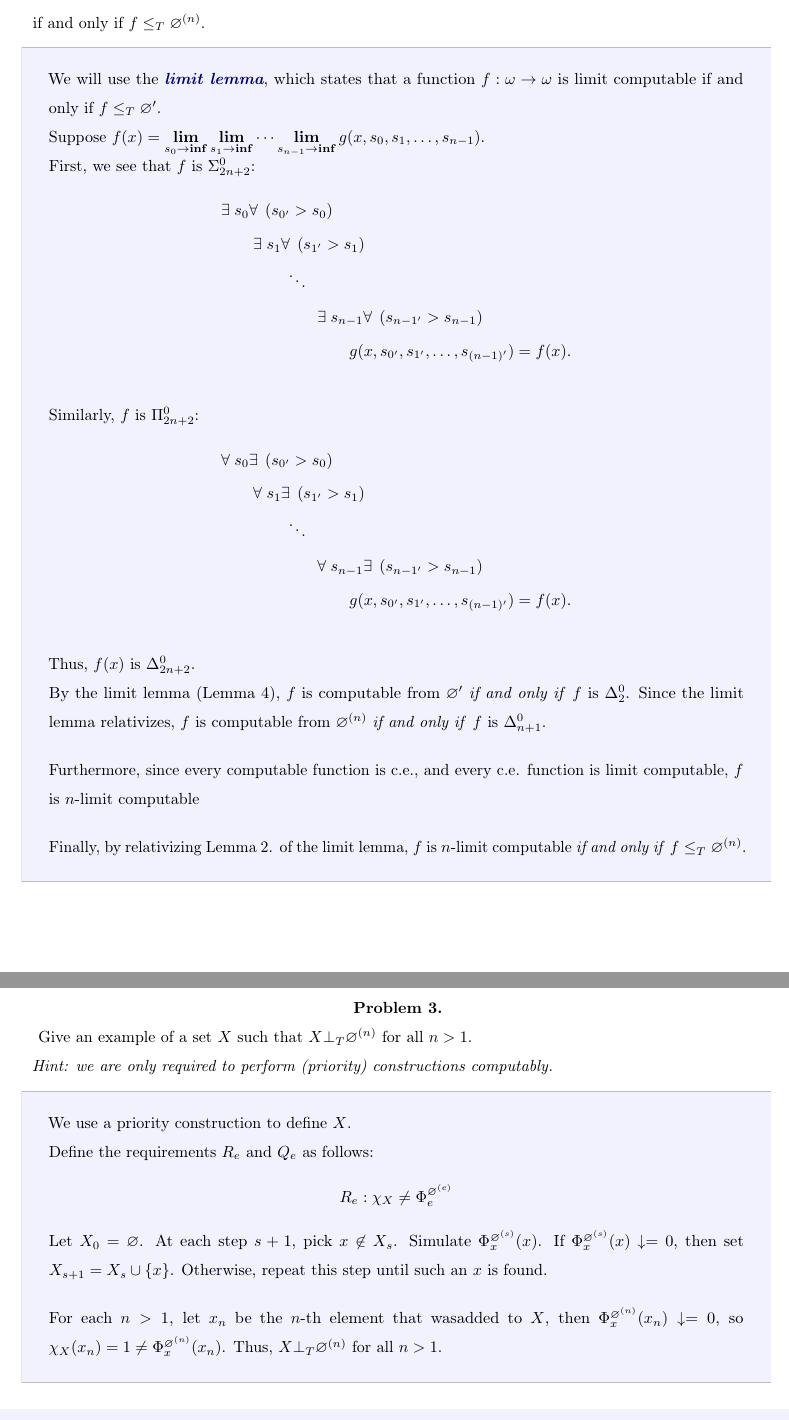
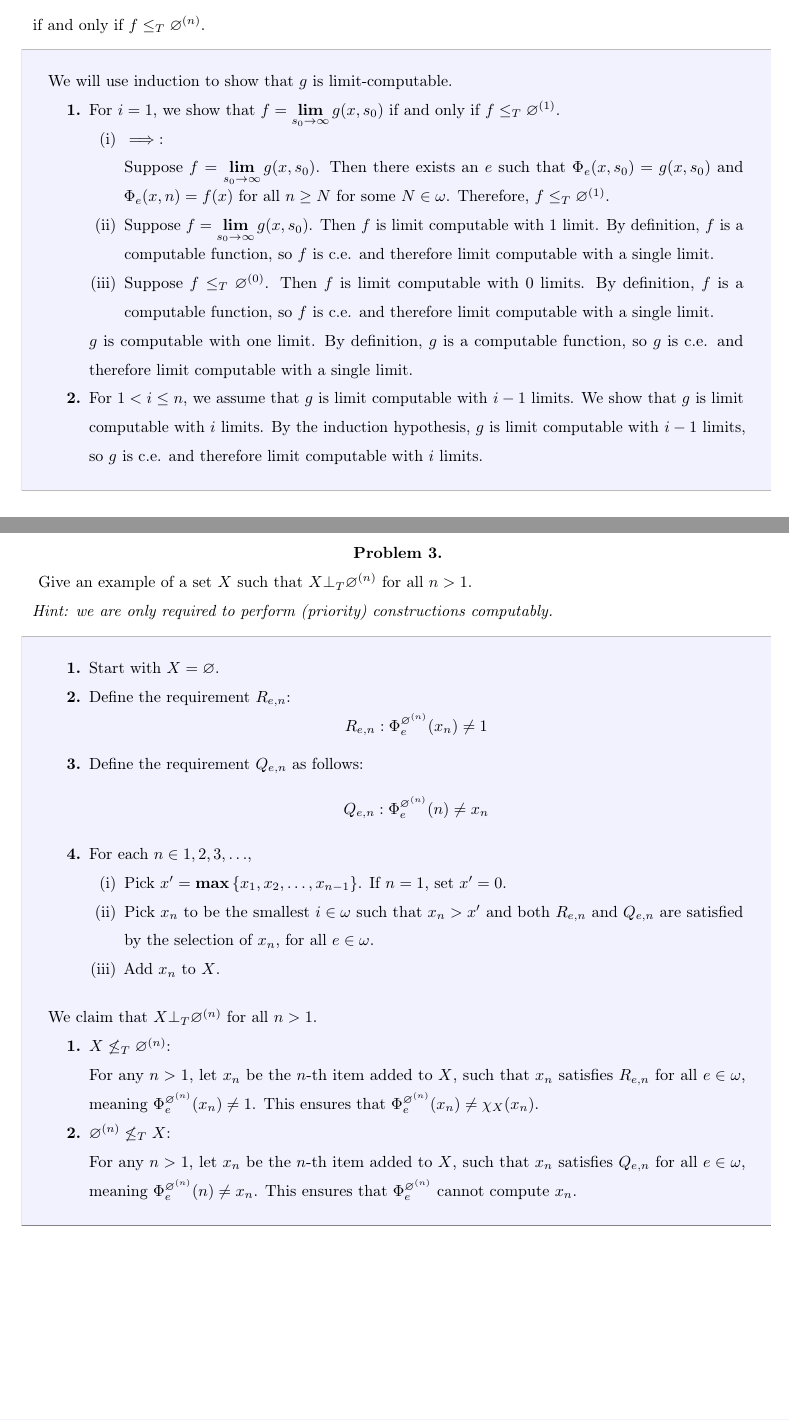
Before and after one commit to lostflux/computability, a LaTeX problem sheet (homework/H6/main.tex, which reads homework/H6/problem2.tex, homework/H6/problem3.tex, homework/H6/problem4.tex): two parts of pages 2 and 3 of 6, joined at a grey line, cut so that both start at the same text. The pictures show the PDF file homework/H6/main.pdf that the author committed with the source.

Commit message:
(update): HW5 corrections

```diff
--- a/homework/H6/problem2.tex
+++ b/homework/H6/problem2.tex
@@ -13,49 +13,79 @@
   if and only if $f \leq_T \emptyset^{(n)}$.
 
   \begin{answer}
-    We will use the \newterm{limit lemma},
-    which states that a function $f : \omega \to \omega$
-    is limit computable if and only if $f \leq_T \emptyset'$.
+    % We will use the \newterm{limit lemma},
+    % which states that a function $f : \omega \to \omega$
+    % is limit computable if and only if $f \leq_T \emptyset'$.
 
-    Suppose
-    $\displaystyle f(x) = \lim_{s_0 \to \inf} \lim_{s_1 \to \inf} \cdots \lim_{s_{n-1} \to \inf} g(x, s_0, s_1, \ldots, s_{n-1})$.
+    % Suppose
+    % $\displaystyle f(x) = \lim_{s_0 \to \inf} \lim_{s_1 \to \inf} \cdots \lim_{s_{n-1} \to \inf} g(x, s_0, s_1, \ldots, s_{n-1})$.
 
-    First, we see that $f$ is $\Sigma^0_{2n+2}$:
-    \begin{alignat*}{10}
-      &\exists s_0 \forall \parens{s_{0'} > s_0} \\
-      &\qquad \exists s_1 \forall \parens{s_{1'} > s_1} \\
-      &\qquad \qquad \ddots \\
-      &\qquad \qquad \qquad \exists s_{n-1} \forall \parens{s_{n-1'} > s_{n-1}} \\
-      &\qquad \qquad \qquad \qquad g(x, s_{0'}, s_{1'}, \ldots, s_{(n-1)'}) = f(x).
-    \end{alignat*}
+    % First, we see that $f$ is $\Sigma^0_{2n+2}$:
+    % \begin{alignat*}{10}
+    %   &\exists s_0 \forall \parens{s_{0'} > s_0} \\
+    %   &\qquad \exists s_1 \forall \parens{s_{1'} > s_1} \\
+    %   &\qquad \qquad \ddots \\
+    %   &\qquad \qquad \qquad \exists s_{n-1} \forall \parens{s_{n-1'} > s_{n-1}} \\
+    %   &\qquad \qquad \qquad \qquad g(x, s_{0'}, s_{1'}, \ldots, s_{(n-1)'}) = f(x).
+    % \end{alignat*}
 
-    \step
-    Similarly, $f$ is $\Pi^0_{2n+2}$:
-    \begin{alignat*}{10}
-      &\forall s_0 \exists \parens{s_{0'} > s_0} \\
-      &\qquad \forall s_1 \exists \parens{s_{1'} > s_1} \\
-      &\qquad \qquad \ddots \\
-      &\qquad \qquad \qquad \forall s_{n-1} \exists \parens{s_{n-1'} > s_{n-1}} \\
-      &\qquad \qquad \qquad \qquad g(x, s_{0'}, s_{1'}, \ldots, s_{(n-1)'}) = f(x).
-    \end{alignat*}
+    % \step
+    % Similarly, $f$ is $\Pi^0_{2n+2}$:
+    % \begin{alignat*}{10}
+    %   &\forall s_0 \exists \parens{s_{0'} > s_0} \\
+    %   &\qquad \forall s_1 \exists \parens{s_{1'} > s_1} \\
+    %   &\qquad \qquad \ddots \\
+    %   &\qquad \qquad \qquad \forall s_{n-1} \exists \parens{s_{n-1'} > s_{n-1}} \\
+    %   &\qquad \qquad \qquad \qquad g(x, s_{0'}, s_{1'}, \ldots, s_{(n-1)'}) = f(x).
+    % \end{alignat*}
 
-    \step
-    Thus, $f(x)$ is $\Delta^0_{2n+2}$.
+    % \step
+    % Thus, $f(x)$ is $\Delta^0_{2n+2}$.
 
-    By the limit lemma (Lemma 4),
-    $f$ is computable from $\varnothing'$
-    \emph{if and only if} $f$ is $\Delta^0_2$.
-    Since the limit lemma relativizes,
-    $f$ is computable from $\varnothing^{(n)}$
-    \emph{if and only if} $f$ is $\Delta^0_{n+1}$.
+    % By the limit lemma (Lemma 4),
+    % $f$ is computable from $\varnothing'$
+    % \emph{if and only if} $f$ is $\Delta^0_2$.
+    % Since the limit lemma relativizes,
+    % $f$ is computable from $\varnothing^{(n)}$
+    % \emph{if and only if} $f$ is $\Delta^0_{n+1}$.
 
-    \step
-    Furthermore, since every computable function is c.e.,
-    and every c.e. function is limit computable,
-    $f$ is $n$-limit computable
+    % \step
+    % Furthermore, since every computable function is c.e.,
+    % and every c.e. function is limit computable,
+    % $f$ is $n$-limit computable
 
-    \step
-    Finally, by relativizing Lemma 2. of the limit lemma,
-    $f$ is $n$-limit computable \emph{if and only if} $f \leq_T \varnothing^{(n)}$.
+    % \step
+    % Finally, by relativizing Lemma 2. of the limit lemma,
+    % $f$ is $n$-limit computable \emph{if and only if} $f \leq_T \varnothing^{(n)}$.
+
+    We will use induction to show that $g$ is limit-computable.
+
+    \begin{enumarabic}
+      \item For $i = 1$, we show that $\displaystyle f = \lim_{s_0 \to \infty} g(x, s_0)$
+        if and only if $f \leq_T \emptyset^{(1)}$.
+        \begin{enumroman}
+          \item $\implies$: \\
+            Suppose $\displaystyle f = \lim_{s_0 \to \infty} g(x, s_0)$.
+            Then there exists an $e$ such that $\Phi_e(x, s_0) = g(x, s_0)$
+            and $\Phi_e(x, n) = f(x)$ for all $n \geq N$ for some $N \in \omega$.
+            Therefore, $f \leq_T \emptyset^{(1)}$.
+          \item Suppose $\displaystyle f = \lim_{s_0 \to \infty} g(x, s_0)$.
+            Then $f$ is limit computable with $1$ limit.
+            By definition, $f$ is a computable function, so $f$ is c.e.
+            and therefore limit computable with a single limit.
+          \item Suppose $f \leq_T \emptyset^{(0)}$.
+            Then $f$ is limit computable with $0$ limits.
+            By definition, $f$ is a computable function, so $f$ is c.e.
+            and therefore limit computable with a single limit.
+        \end{enumroman}
+
+      $g$ is computable with one limit.
+        By definition, $g$ is a computable function, so $g$ is c.e.
+        and therefore limit computable with a single limit.
+      \item For $1 < i \leq n$, we assume that $g$ is limit computable with $i-1$ limits.
+        We show that $g$ is limit computable with $i$ limits.
+        By the induction hypothesis, $g$ is limit computable with $i-1$ limits,
+        so $g$ is c.e. and therefore limit computable with $i$ limits.
+    \end{enumarabic}
   \end{answer}
 \end{problem}
--- a/homework/H6/problem3.tex
+++ b/homework/H6/problem3.tex
@@ -1,4 +1,4 @@
-\begin{problem}
+\begin{problem}[3]
   Give an example of a set $X$ such that $X \bot_T \emptyset^{(n)}$
   for all $n > 1$. \\
   \emph{
@@ -7,29 +7,43 @@
   }
 
   \begin{answer}
-    We use a priority construction to define $X$.
+    % We use a priority construction to define $X$.
 
-    % First, define $\displaystyle \emptyset^{(\omega_{>1})} = \bigcup_{n = 2, 3, 4, \ldots} \emptyset^{(n)}$.
+    \begin{enumarabic}
+      \item Start with $X = \emptyset$.
+      \item Define the requirement $R_{e,n}$:
+        \[
+          R_{e, n} : \Phi_e^{\emptyset^{(n)}}(x_n) \neq 1
+        \]
+      \item Define the requirement $Q_{e,n}$ as follows:
+        \[
+          Q_{e,n} : \Phi_e^{\emptyset^{(n)}}(n) \neq x_n
+        \]
+      \item For each $n \in 1, 2, 3, \ldots$,
+        \begin{enumroman}
+          \item Pick $x' = \max{ \set{ x_1, x_2, \ldots, x_{n-1}}}$.
+            If $n = 1$, set $x' = 0$.
+          \item Pick $x_n$ to be the smallest $i \in \omega$ such that
+            $x_n > x'$ and both $R_{e,n}$ and $Q_{e,n}$ are satisfied
+            by the selection of $x_n$, for all $e \in \omega$.
+          \item Add $x_n$ to $X$.
+        \end{enumroman}
 
-    Define the requirements $R_e$ and $Q_e$ as follows:
-    \[
-      R_e : \chi_X \neq \Phi_e^{\emptyset^{(e)}}
-    \]
-    % \[
-    %   Q_e : \chi_{\emptyset^{(\omega_{>1})}} \neq \Phi_e^X
-    % \]
-
-    Let $X_0 = \emptyset$.
-    At each step $s+1$, pick $x \not \in X_s$.
-    Simulate $\Phi_x^{\emptyset^{(s)}}(x)$.
-    If $\Phi_x^{\emptyset^{(s)}}(x) \convergesto 0$, then
-    set $X_{s+1} = X_s \cup \set{x}$.
-    Otherwise, repeat this step until such an $x$ is found.
+    \end{enumarabic}
 
     \step
-    For each $n > 1$, let $x_n$ be the $n$-th element that wasadded to $X$,
-    then $\Phi_x^{\emptyset^{(n)}}(x_n) \convergesto 0$, so
-    $\chi_X(x_n) = 1 \neq \Phi_x^{\emptyset^{(n)}}(x_n)$.
-    Thus, $X \bot_T \emptyset^{(n)}$ for all $n > 1$.
+    We claim that $X \bot_T \emptyset^{(n)}$ for all $n > 1$.
+    \begin{enumarabic}
+      \item $X \not \leq_T \emptyset^{(n)}$: \\
+        For any $n > 1$, let $x_n$ be the $n$-th item added to $X$,
+        such that $x_n$ satisfies $R_{e, n}$ for all $e \in \omega$, meaning
+        $\Phi_e^{\emptyset^{(n)}}(x_n) \neq 1$.
+        This ensures that $\Phi_e^{\emptyset^{(n)}}(x_n) \neq \chi_X(x_n)$.
+      \item $\emptyset^{(n)} \not \leq_T X$: \\
+        For any $n > 1$, let $x_n$ be the $n$-th item added to $X$,
+        such that $x_n$ satisfies $Q_{e, n}$ for all $e \in \omega$, meaning
+        $\Phi_e^{\emptyset^{(n)}}(n) \neq x_n$.
+        This ensures that $\Phi_e^{\emptyset^{(n)}}$ cannot compute $x_n$.
+    \end{enumarabic}
   \end{answer}
 \end{problem}
--- a/homework/H6/problem4.tex
+++ b/homework/H6/problem4.tex
@@ -4,6 +4,7 @@
   Show that there are sequences of sets
   $\set{A_n}_{n \in \omega}$ and $\set{B_n}_{n \in \omega}$
   such that $A_n =^\ast B_n$ for all $n$,
-  but $\displaystyle \bigjoin_{n \in \omega} A_n \not=^\ast \bigjoin_{n \in \omega} B_n$.
+  but $\displaystyle \bigjoin_{n \in \omega} A_n \nequiv_T \bigjoin_{n \in \omega} B_n$.
 
   \begin{answer}
+    \[ A_n = \set{ n }\]
```
Also changed, not shown: homework/H6/revisions.tex (added, +35 -0 lines), homework/H6/main.pdf, homework/H6/revisions.pdf (added), homework/H6/problem4.tex (24 more changed lines).
